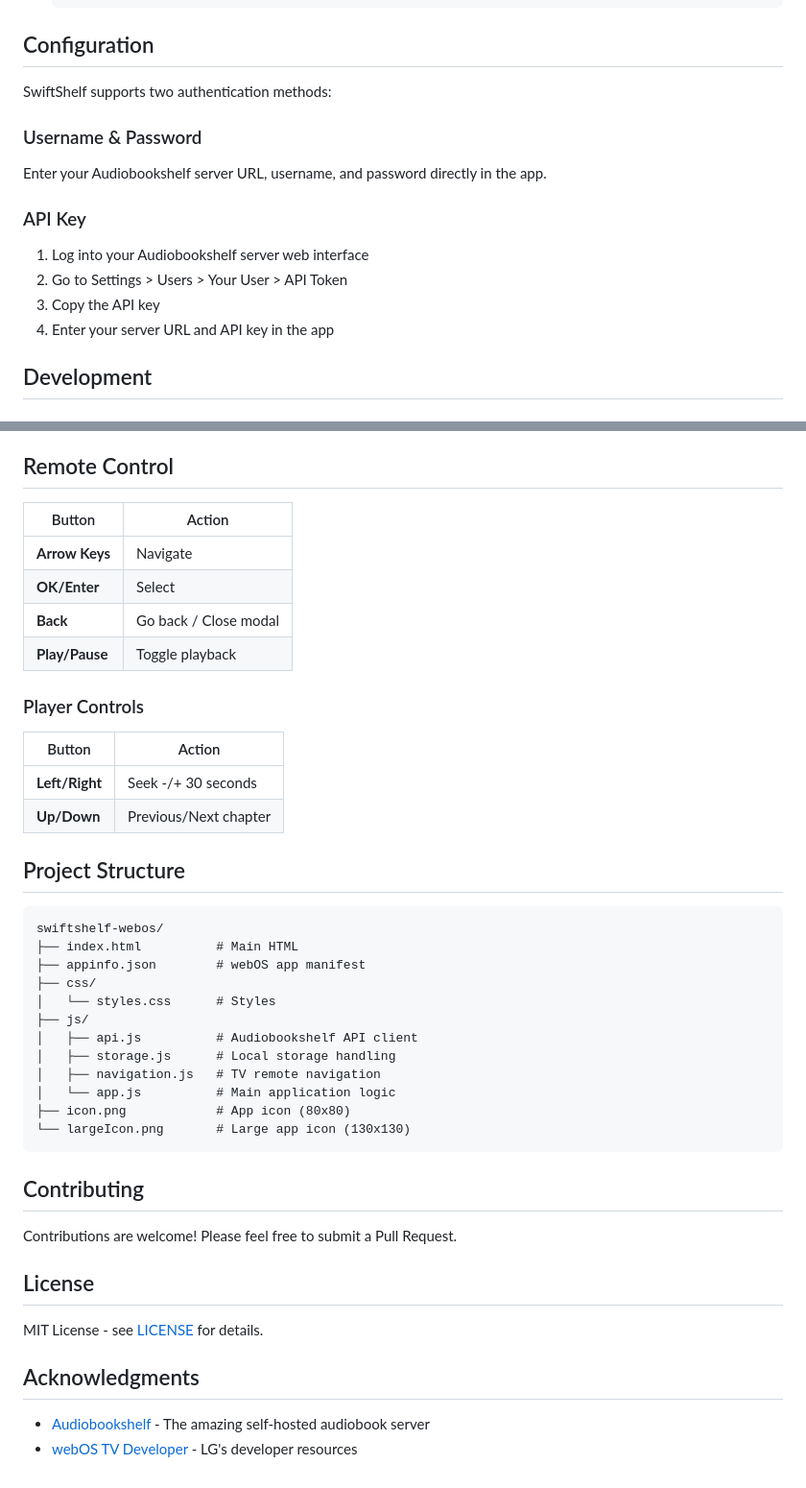
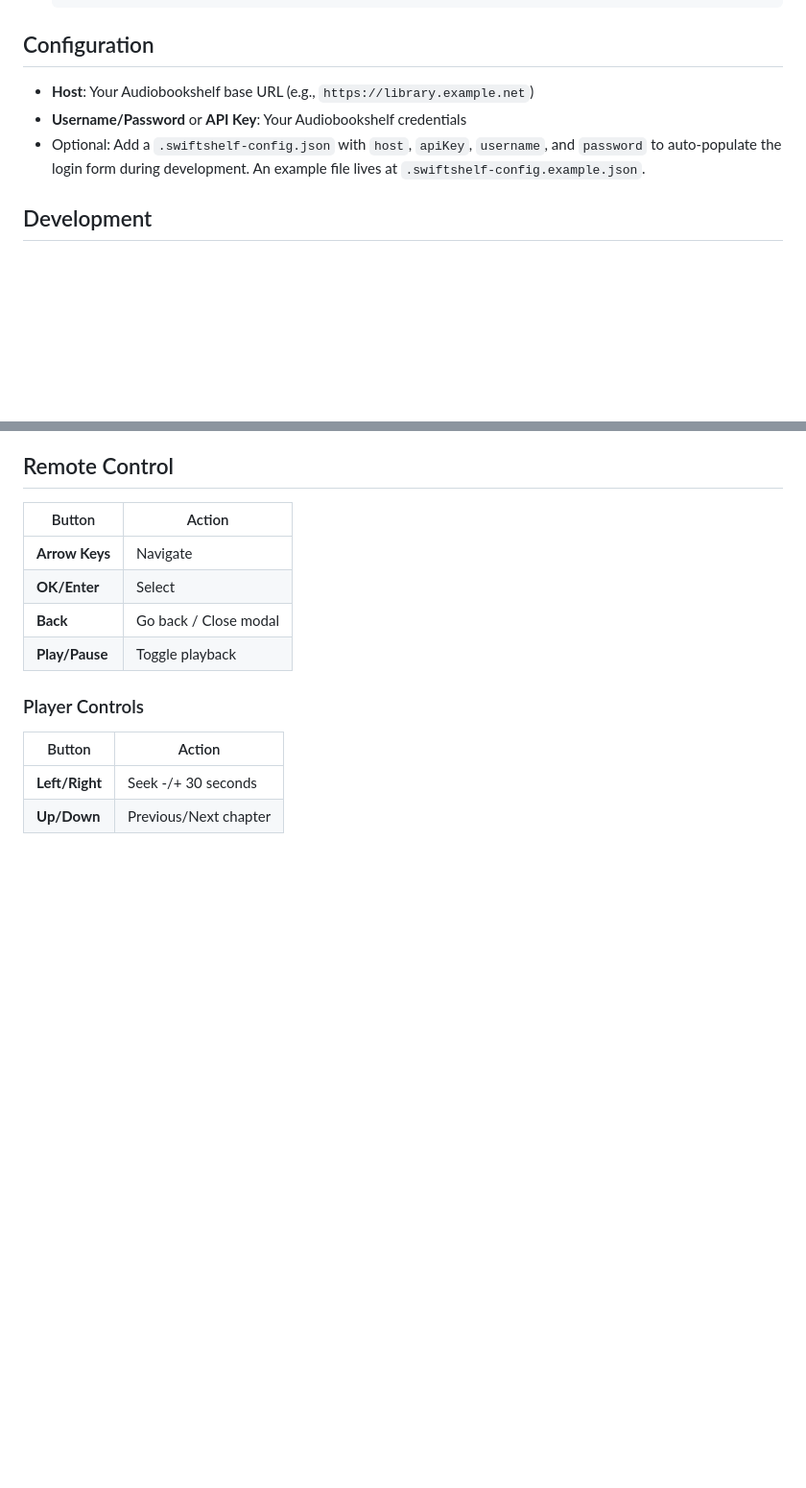
Before and after one commit to michaeldvinci/swiftshelf-webos, a Markdown page: README.md, 2 parts joined by grey strips. Shown: that part at 96% size. GitHub-like rendering; blank space fills up the shorter version.

````diff
--- a/README.md
+++ b/README.md
@@ -53,16 +90,9 @@ Coming soon.
 
 ## Configuration
 
-SwiftShelf supports two authentication methods:
-
-### Username & Password
-Enter your Audiobookshelf server URL, username, and password directly in the app.
-
-### API Key
-1. Log into your Audiobookshelf server web interface
-2. Go to Settings > Users > Your User > API Token
-3. Copy the API key
-4. Enter your server URL and API key in the app
+- **Host**: Your Audiobookshelf base URL (e.g., `https://library.example.net`)
+- **Username/Password** or **API Key**: Your Audiobookshelf credentials
+- Optional: Add a `.swiftshelf-config.json` with `host`, `apiKey`, `username`, and `password` to auto-populate the login form during development. An example file lives at `.swiftshelf-config.example.json`.
 
 ## Development
 
@@ -124,33 +154,3 @@ Then open `http://localhost:3000` in your browser.
 |--------|--------|
 | **Left/Right** | Seek -/+ 30 seconds |
 | **Up/Down** | Previous/Next chapter |
-
-## Project Structure
-
-```
-swiftshelf-webos/
-├── index.html          # Main HTML
-├── appinfo.json        # webOS app manifest
-├── css/
-│   └── styles.css      # Styles
-├── js/
-│   ├── api.js          # Audiobookshelf API client
-│   ├── storage.js      # Local storage handling
-│   ├── navigation.js   # TV remote navigation
-│   └── app.js          # Main application logic
-├── icon.png            # App icon (80x80)
-└── largeIcon.png       # Large app icon (130x130)
-```
-
-## Contributing
-
-Contributions are welcome! Please feel free to submit a Pull Request.
-
-## License
-
-MIT License - see [LICENSE](LICENSE) for details.
-
-## Acknowledgments
-
-- [Audiobookshelf](https://www.audiobookshelf.org/) - The amazing self-hosted audiobook server
-- [webOS TV Developer](https://webostv.developer.lge.com/) - LG's developer resources
````
Also changed, not shown: other parts of README.md (+65 -28 lines).
